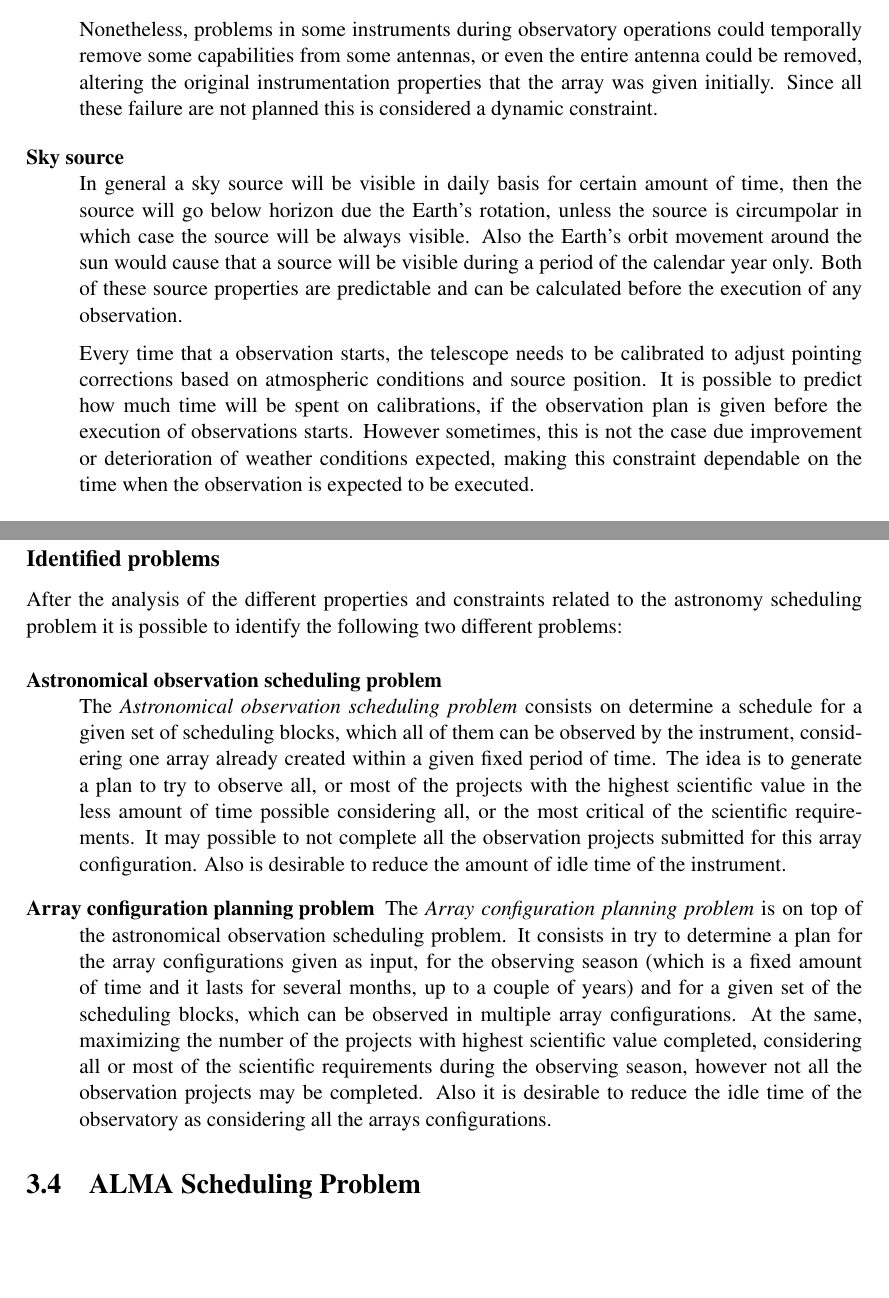
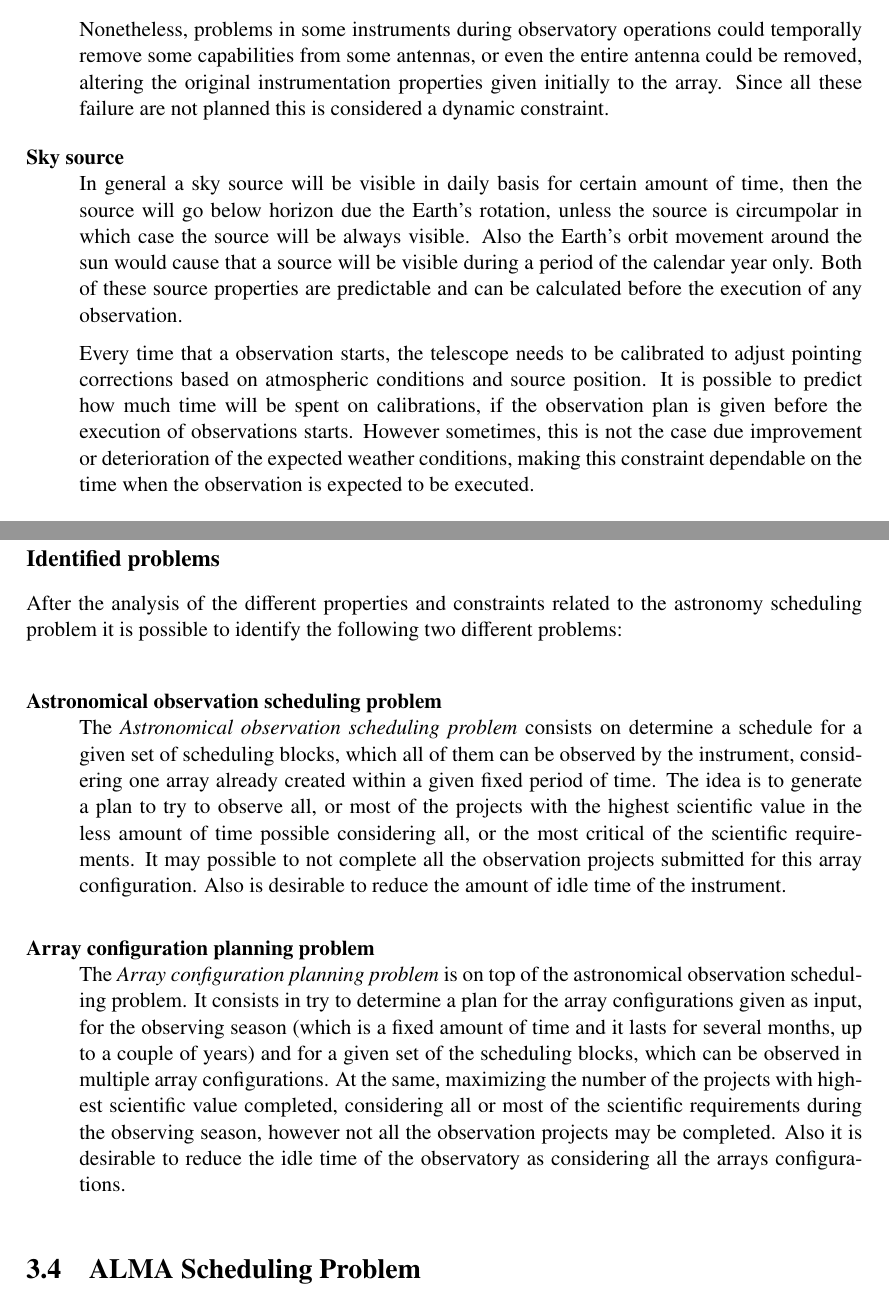
Before and after one commit to javarias/master-thesis, a LaTeX thesis (thesis/thesis.tex, which reads thesis/include/03-problem-description.tex): two parts of pages 28 and 30 of 68, joined at a grey line, cut so that both start at the same text, the shorter picture padded with empty space. Compiled offline with pdfLaTeX.

Commit message:
More small corrections

```diff
--- a/thesis/include/03-problem-description.tex
+++ b/thesis/include/03-problem-description.tex
@@ -236,12 +236,12 @@ The description of each one of the different categories is as follow:
     \item[Instrumentation] \hfill \\
 Every scheduling block execution is done in an \textit{Array} which is a subset of the available antennas in the observatory. Each antenna has its own hardware configuration to receive electromagnetic waves from the space. An array will have the hardware configuration common to all the antennas conforming the array, the idea is to observe the target with the same hardware in all the antennas as they were a single instrument. In general, in an observatory all the antennas conforming an array will have all the same capabilities, even they can be interchange each other and should not be any difference. The array configuration and the availability of the instrumentation is decided beforehand, and for effects of the algorithm is considered a static constraint.
 
-Nonetheless, problems in some instruments during observatory operations could temporally remove some capabilities from some antennas, or even the entire antenna could be removed, altering the original instrumentation properties that the array was given initially. Since all these failure are not planned this is considered a dynamic constraint.
+Nonetheless, problems in some instruments during observatory operations could temporally remove some capabilities from some antennas, or even the entire antenna could be removed, altering the original instrumentation properties given initially to the array. Since all these failure are not planned this is considered a dynamic constraint.
 
 	\item[Sky source] \hfill \\
 In general a sky source will be visible in daily basis for certain amount of time, then the source will go below horizon due the Earth's rotation, unless the source is circumpolar in which case the source will be always visible. Also the Earth's orbit movement around the sun would cause that a source will be visible during a period of the calendar year only. Both of these source properties are predictable and can be calculated before the execution of any observation.
 
-Every time that a observation starts, the telescope needs to be calibrated to adjust pointing corrections based on atmospheric conditions and source position. It is possible to predict how much time will be spent on calibrations, if the observation plan is given before the execution of observations starts. However sometimes, this is not the case due improvement or deterioration of weather conditions expected, making this constraint dependable on the time when the observation is expected to be executed.
+Every time that a observation starts, the telescope needs to be calibrated to adjust pointing corrections based on atmospheric conditions and source position. It is possible to predict how much time will be spent on calibrations, if the observation plan is given before the execution of observations starts. However sometimes, this is not the case due improvement or deterioration of the expected weather conditions,  making this constraint dependable on the time when the observation is expected to be executed.
 
 	\item[Weather] \hfill \\
 The weather cannot be foreseen with exactitude, even the most accurate weather forecast will have a error margin, which will increase if the period of time foresaw increase. Once the weather condition has changed, for good or bad, usually the list of the scheduling blocks to be observed needs to be updated accordingly. The time frame on what the algorithm can optimize the observations is bounded to the reliability of the weather pattern prediction, doing optimization beyond that could be worthless.
@@ -279,8 +279,7 @@ After the analysis of the different properties and constraints related to the as
 The \textit{Astronomical observation scheduling problem} consists on determine a schedule for a given set of scheduling blocks, which all of them can be observed by the instrument, considering one array already created within a given fixed period of time.
 The idea is to generate a plan to try to observe all, or most of the projects with the highest scientific value in the less amount of time possible considering all, or the most critical of the scientific requirements. It may possible to not complete all the observation projects submitted for this array configuration. Also is desirable to reduce the amount of idle time of the instrument.
 
-\item[Array configuration planning problem]
-
+\item[Array configuration planning problem] \hfill \\
 The \textit{Array configuration planning problem} is on top of the astronomical observation scheduling problem. It consists in try to determine a plan for the array configurations given as input, for the observing season (which is a fixed amount of time and it lasts for several months, up to a couple of years) and for a given set of the scheduling blocks, which can be observed in multiple array configurations. At the same, maximizing the number of the projects with highest scientific value completed, considering all or most of the scientific requirements during the observing season, however not all the observation projects may be completed. Also it is desirable to reduce the idle time of the observatory as considering all the arrays configurations.
 \end{description}
 
```
Also changed, not shown: thesis/include/04-proposed-solution.tex (+1 -1 lines).
